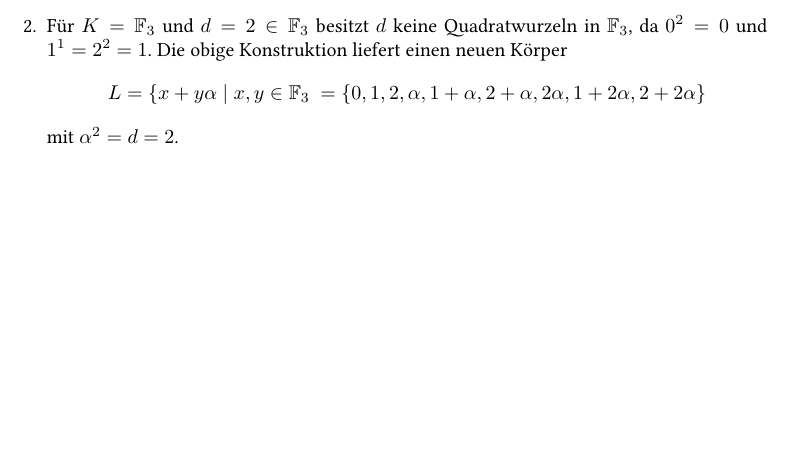
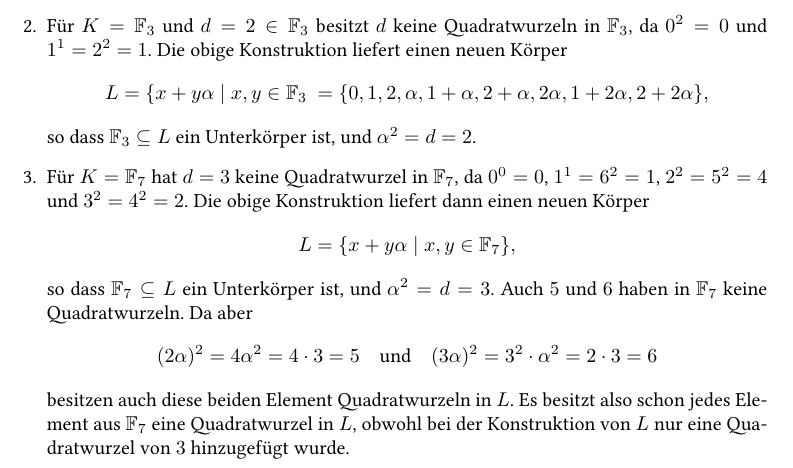
Before and after one commit to cionx/LA_Tutorial_15_16, a LaTeX book (Examples_of_groups_fields_and_vector_spaces/Examples_of_groups_fields_and_vector_spaces.tex, which reads Examples_of_groups_fields_and_vector_spaces/Chapters/Fields.tex): part of page 50 of 58, cut so that both start at the same text, the shorter picture padded with empty space. Compiled offline with XeLaTeX.

Commit message:
One more example for quadratic field extensions.

```diff
--- a/Examples_of_groups_fields_and_vector_spaces/Chapters/Fields.tex
+++ b/Examples_of_groups_fields_and_vector_spaces/Chapters/Fields.tex
@@ -901,9 +901,27 @@ und $\alpha^2 = d$, und für jedes $z \in L$ ist die Zerlegung $z = x + y\alpha$
    \[
     L
     = \{x + y\alpha \mid x,y \in \Fbb_3\
-    = \{0, 1, 2, \alpha, 1 + \alpha, 2 + \alpha, 2\alpha, 1 + 2\alpha, 2+2\alpha\}
+    = \{0, 1, 2, \alpha, 1 + \alpha, 2 + \alpha, 2\alpha, 1 + 2\alpha, 2+2\alpha\},
    \]
-   mit $\alpha^2 = d = 2$.
+   so dass $\Fbb_3 \subseteq L$ ein Unterkörper ist, und $\alpha^2 = d = 2$.
+  \item
+   Für $K = \Fbb_7$ hat $d = 3$ keine Quadratwurzel in $\Fbb_7$, da $0^0 = 0$, $1^1 = 6^2 = 1$, $2^2 = 5^2 = 4$ und $3^2 = 4^2 = 2$. Die obige Konstruktion liefert dann einen neuen Körper
+   \[
+    L = \{x + y \alpha \mid x, y \in \Fbb_7\},
+   \]
+   so dass $\Fbb_7 \subseteq L$ ein Unterkörper ist, und $\alpha^2 = d = 3$. Auch $5$ und $6$ haben in $\Fbb_7$ keine Quadratwurzeln. Da aber
+   \[
+    (2\alpha)^2
+    = 4\alpha^2
+    = 4 \cdot 3
+    = 5
+    \quad\text{und}\quad
+    (3\alpha)^2
+    = 3^2 \cdot \alpha^2
+    = 2 \cdot 3
+    = 6
+   \]
+   besitzen auch diese beiden Element Quadratwurzeln in $L$. Es besitzt also schon jedes Element aus $\Fbb_7$ eine Quadratwurzel in $L$, obwohl bei der Konstruktion von $L$ nur eine Quadratwurzel von $3$ hinzugefügt wurde.
  \end{enumerate}
 \end{bsp}
 
```
